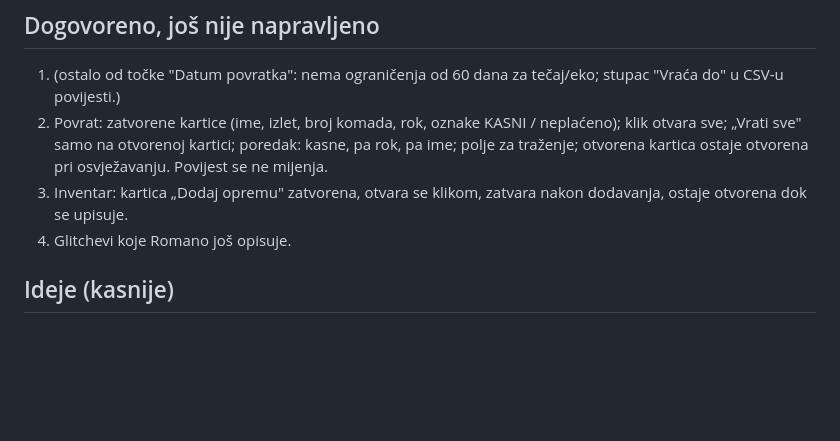
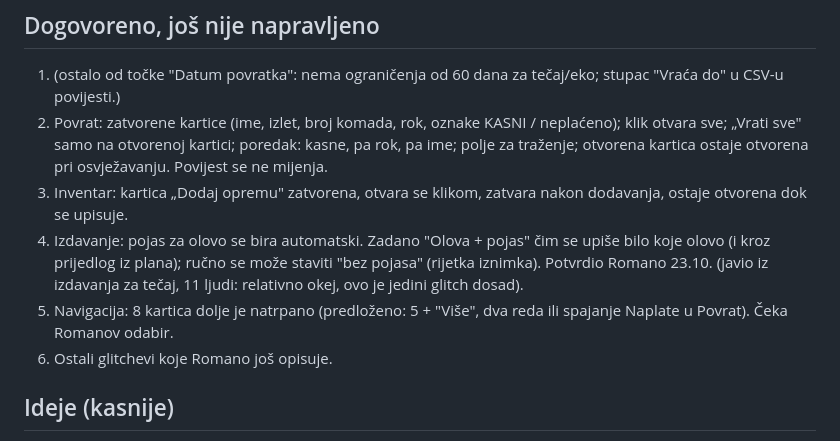
Before and after one commit to 4xmpl/DPS-Zagreb-oprema, a Markdown page: CHANGES.md, the part around the change. Drawn GitHub-style; blank space fills up the shorter version.

Commit message:
CHANGES: pojas automatski, navigacija (dogovor)
Co-Authored-By: Claude Sonnet 5.5 <noreply@anthropic.com>
Claude-Session: https://claude.ai/code/session_01LqXuagxLTbXHKQYAeTSYWg

```diff
--- a/CHANGES.md
+++ b/CHANGES.md
@@ -10,7 +10,9 @@ sa `test/shim-test.js` umjesto `public/shim.js`, pa se objavi kao privatni Artif
 1. (ostalo od točke "Datum povratka": nema ograničenja od 60 dana za tečaj/eko; stupac "Vraća do" u CSV-u povijesti.)
 2. Povrat: zatvorene kartice (ime, izlet, broj komada, rok, oznake KASNI / neplaćeno); klik otvara sve; „Vrati sve" samo na otvorenoj kartici; poredak: kasne, pa rok, pa ime; polje za traženje; otvorena kartica ostaje otvorena pri osvježavanju. Povijest se ne mijenja.
 3. Inventar: kartica „Dodaj opremu" zatvorena, otvara se klikom, zatvara nakon dodavanja, ostaje otvorena dok se upisuje.
-4. Glitchevi koje Romano još opisuje.
+4. Izdavanje: pojas za olovo se bira automatski. Zadano "Olova + pojas" čim se upiše bilo koje olovo (i kroz prijedlog iz plana); ručno se može staviti "bez pojasa" (rijetka iznimka). Potvrdio Romano 23.10. (javio iz izdavanja za tečaj, 11 ljudi: relativno okej, ovo je jedini glitch dosad).
+5. Navigacija: 8 kartica dolje je natrpano (predloženo: 5 + "Više", dva reda ili spajanje Naplate u Povrat). Čeka Romanov odabir.
+6. Ostali glitchevi koje Romano još opisuje.
 
 ## Ideje (kasnije)
 - Plan: pregled „5/12 dobilo opremu" s kvačicama; izbor između više slobodnih komada iste veličine; komplet za tečaj.
```
